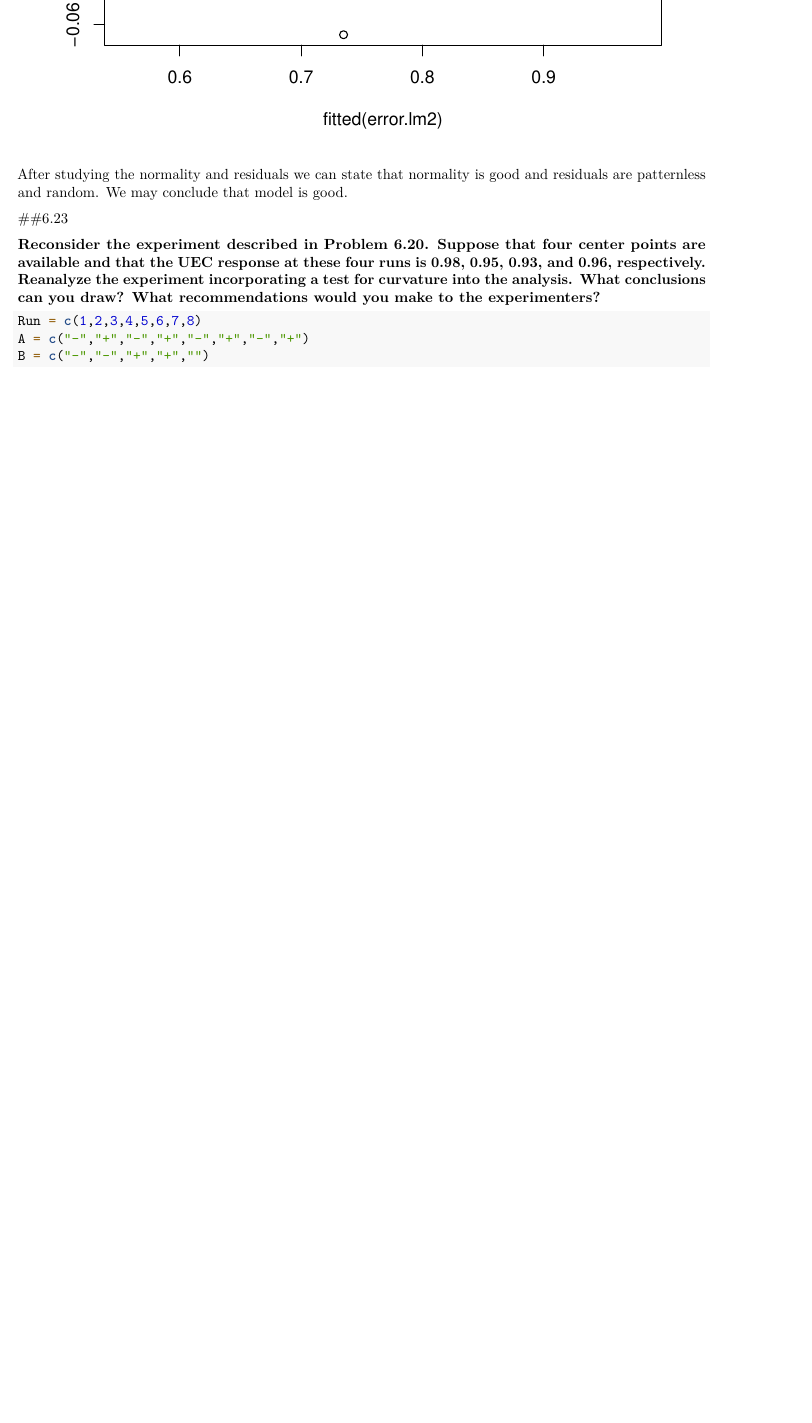
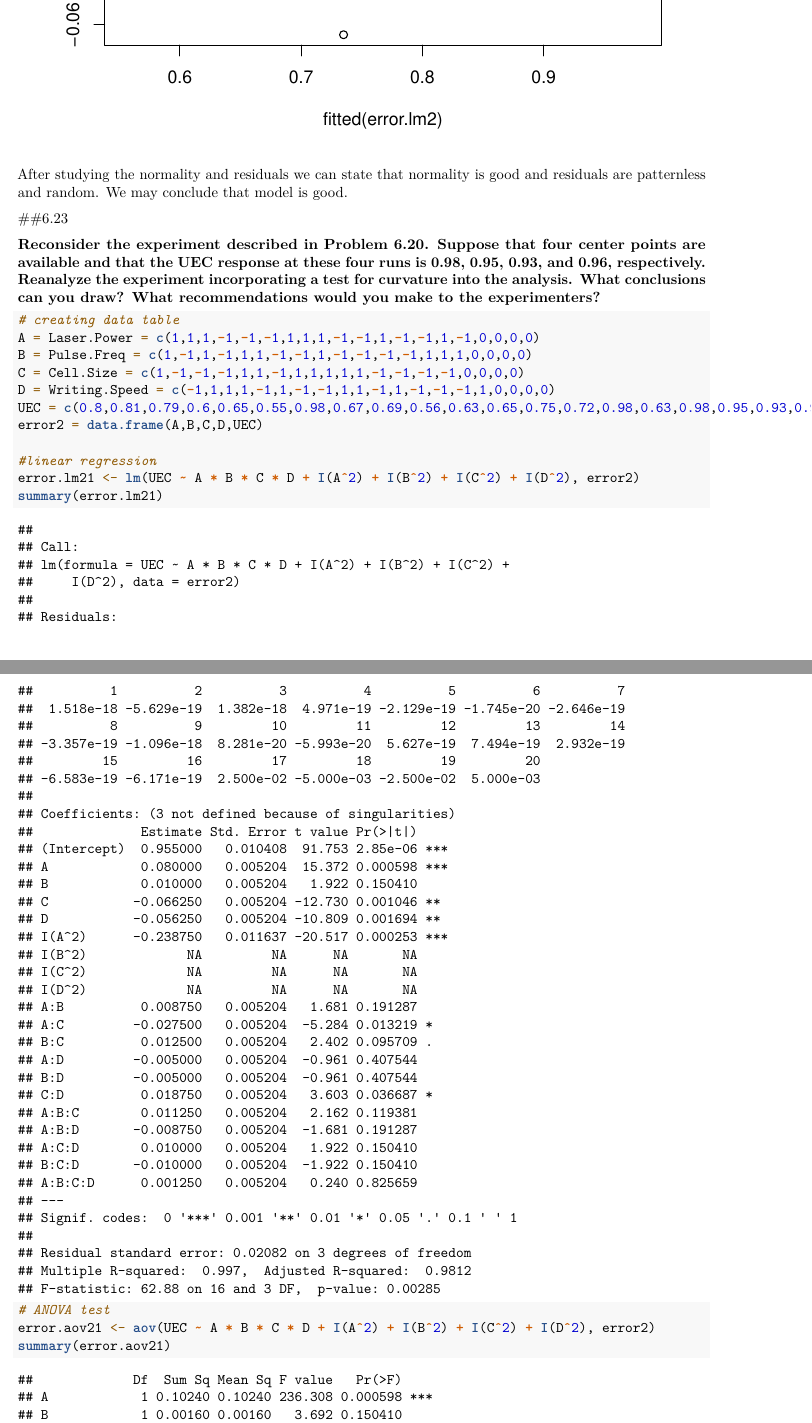
Before and after one commit to emmjia/HCH6-JLEM-Math447, an R Markdown document (HCH6-JLEM-Math 447.Rmd): part of page 22 of 39 before the commit and two parts of pages 22 and 23 of 45 after it, the two joined at a grey line, cut so that both start at the same text, the shorter picture padded with empty space. Rendered offline with R 4.5, knitr and Pandoc, then LaTeX, with nearby package versions.

Commit message:
6.23, README Edit
Problem 6.23:
- created data table
- ran linear regression
- ran ANOVA test
- rebuilt linear regression
- rebuilt ANOVA test
- displayed interaction plot
- added conclusion

Problem 6.23 (Problems):
- interaction plot empty

README:
- updated Problem 6.23
- fixed Problem 6.37 taskbox (minor)

````diff
--- a/HCH6-JLEM-Math 447.Rmd
+++ b/HCH6-JLEM-Math 447.Rmd
@@ -423,6 +423,18 @@
 recommendations would you make to the experimenters?}
 
 ```{r}
-Run = c(1,2,3,4,5,6,7,8)
-A = c("-","+","-","+","-","+","-","+")
-B = c("-","-","+","+","")
+# creating data table
+A = Laser.Power = c(1,1,1,-1,-1,-1,1,1,1,-1,-1,1,-1,-1,1,-1,0,0,0,0)
+B = Pulse.Freq = c(1,-1,1,-1,1,1,-1,-1,1,-1,-1,-1,-1,1,1,1,0,0,0,0)
+C = Cell.Size = c(1,-1,-1,-1,1,1,-1,1,1,1,1,1,-1,-1,-1,-1,0,0,0,0)
+D = Writing.Speed = c(-1,1,1,1,-1,1,-1,-1,1,1,-1,1,-1,-1,-1,1,0,0,0,0)
+UEC = c(0.8,0.81,0.79,0.6,0.65,0.55,0.98,0.67,0.69,0.56,0.63,0.65,0.75,0.72,0.98,0.63,0.98,0.95,0.93,0.96)
+error2 = data.frame(A,B,C,D,UEC)
+
+#linear regression
+error.lm21 <- lm(UEC ~ A * B * C * D + I(A^2) + I(B^2) + I(C^2) + I(D^2), error2)
+summary(error.lm21)
+
+# ANOVA test
+error.aov21 <- aov(UEC ~ A * B * C * D + I(A^2) + I(B^2) + I(C^2) + I(D^2), error2)
+summary(error.aov21)
````
Also changed, not shown: README.md, HCH6-JLEM-Math 447.Rmd (18 more changed lines).
